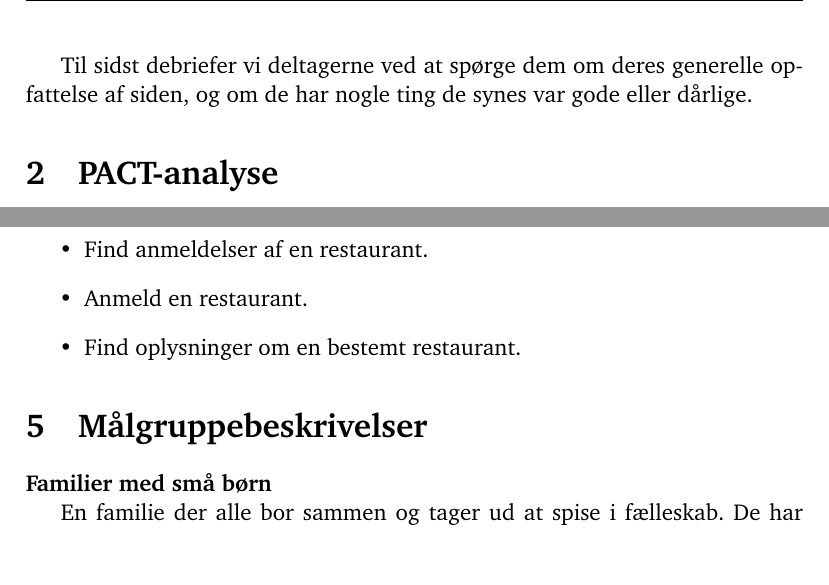
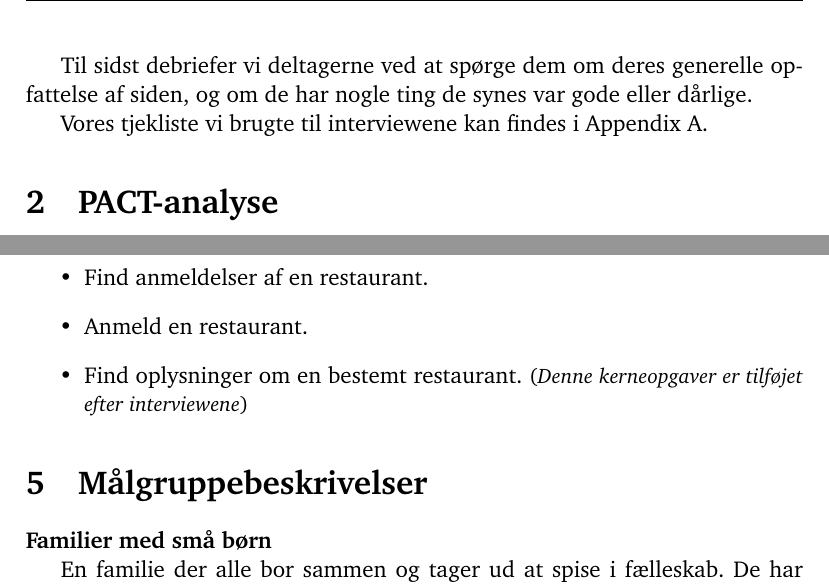
Before and after one commit to kayloos/HCI, a LaTeX document (oevelse4/document.tex): two parts of pages 5 and 8 of 19, joined at a grey line, cut so that both start at the same text, the shorter picture padded with empty space. Compiled offline with pdfLaTeX.

Commit message:
Reference til tjekliste

```diff
--- a/oevelse4/document.tex
+++ b/oevelse4/document.tex
@@ -112,6 +112,8 @@ empiri der er vigtig for dem der skal designe vores vurderingshjemmeside.
 
 Til sidst debriefer vi deltagerne ved at spørge dem om deres generelle
 opfattelse af siden, og om de har nogle ting de synes var gode eller dårlige.
+
+Vores tjekliste vi brugte til interviewene kan findes i Appendix~\ref{appx:tjekliste}.
 
 \section{PACT-analyse}
 
@@ -334,7 +336,7 @@ Vi har identificeret følgende kerneopgaver:
 \item Find restaurant der opfylder brugerens kriterier.
 \item Find anmeldelser af en restaurant.
 \item Anmeld en restaurant.
-\item Find oplysninger om en bestemt restaurant.
+\item Find oplysninger om en bestemt restaurant. {\small (\emph{Denne kerneopgaver er tilføjet efter interviewene})}
 \end{itemize}
 
 \section{Målgruppebeskrivelser}
```
Also changed, not shown: oevelse4/document.tex (2 more changed lines).
